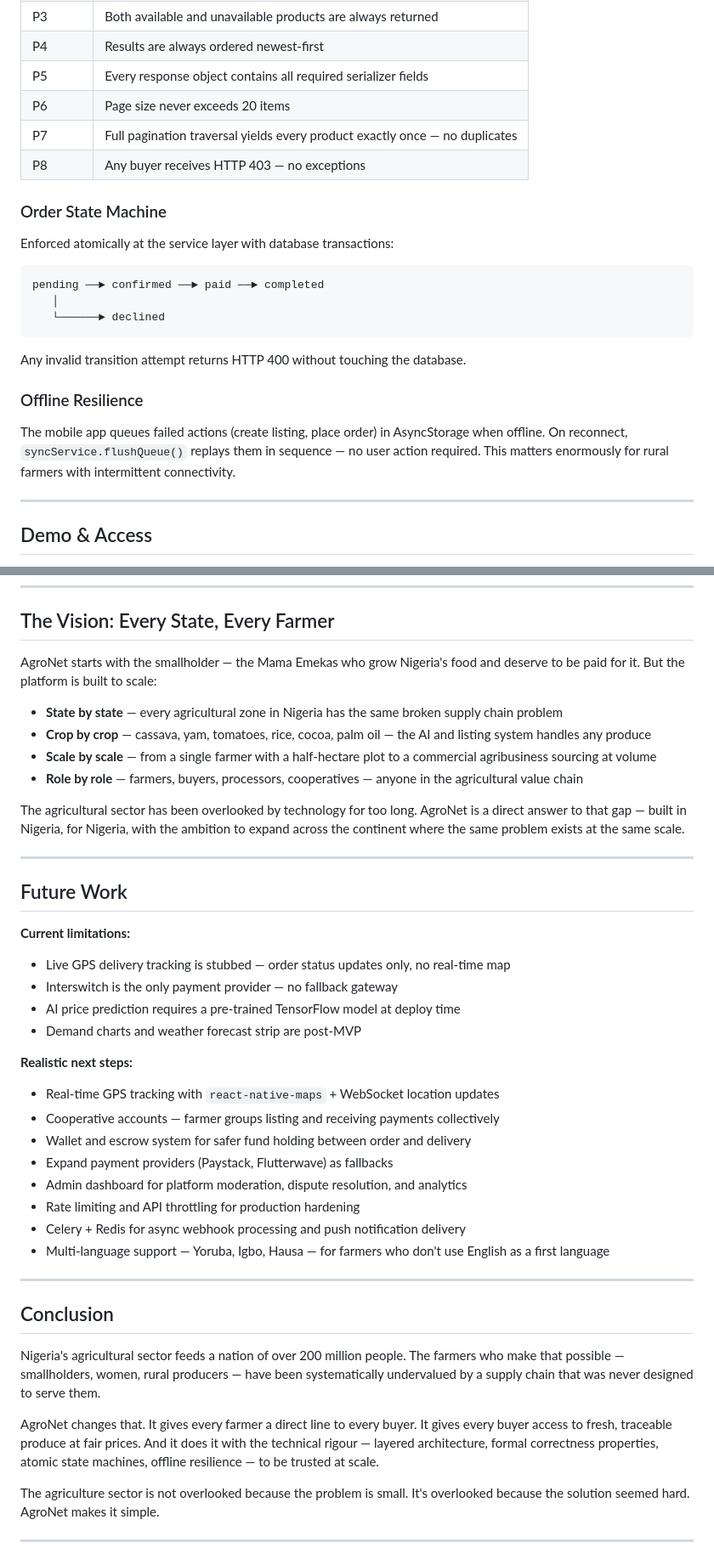
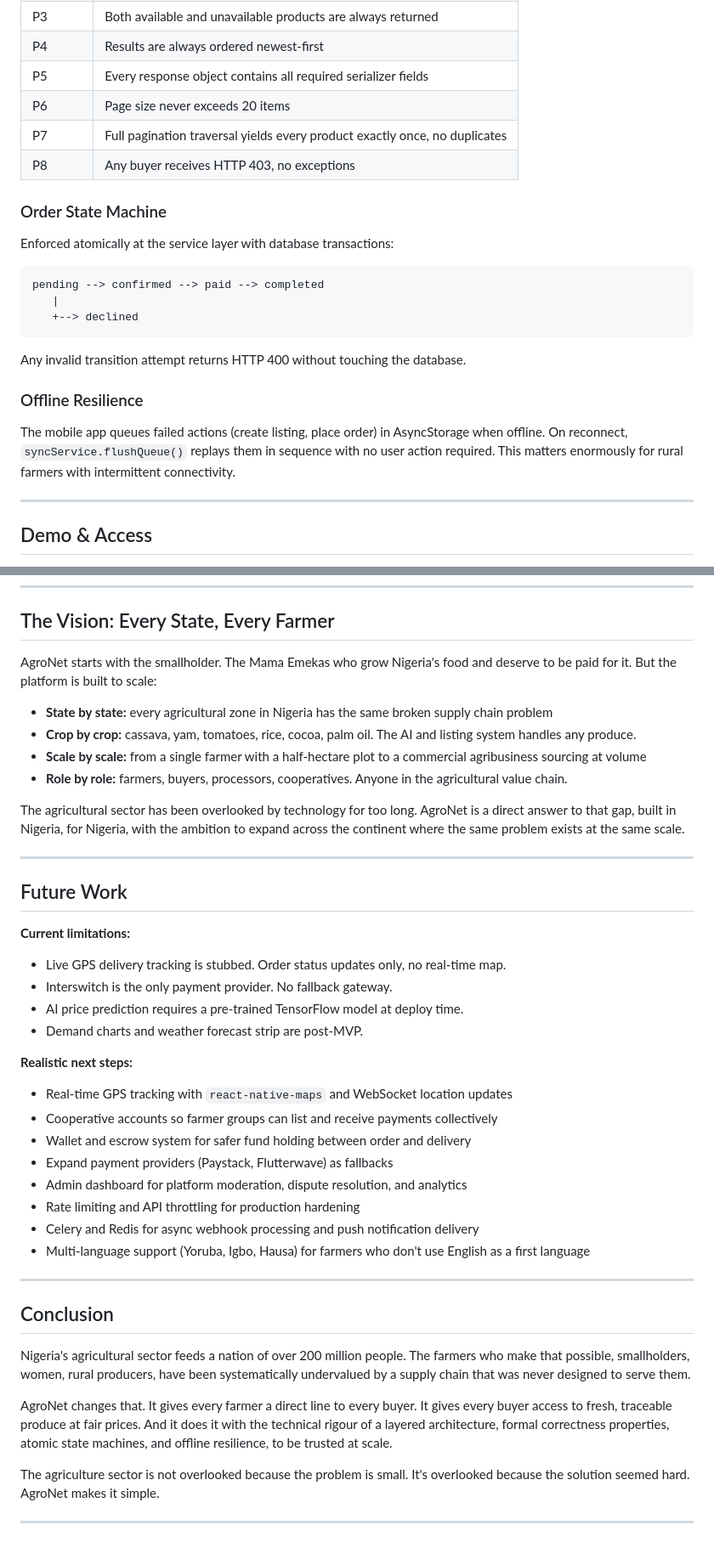
Before and after one commit to akannkereuwem1/agro-net, a Markdown page: README.md, 2 parts joined by grey strips. Shown at 85% size. GitHub-like rendering.

````diff
--- a/README.md
+++ b/README.md
@@ -325,24 +325,24 @@ The farmer product listing feature ships with 8 machine-verified correctness pro
 | P4 | Results are always ordered newest-first |
 | P5 | Every response object contains all required serializer fields |
 | P6 | Page size never exceeds 20 items |
-| P7 | Full pagination traversal yields every product exactly once — no duplicates |
-| P8 | Any buyer receives HTTP 403 — no exceptions |
+| P7 | Full pagination traversal yields every product exactly once, no duplicates |
+| P8 | Any buyer receives HTTP 403, no exceptions |
 
 ### Order State Machine
 
 Enforced atomically at the service layer with database transactions:
 
 ```
-pending ──► confirmed ──► paid ──► completed
-   │
-   └──────► declined
+pending --> confirmed --> paid --> completed
+   |
+   +--> declined
 ```
 
 Any invalid transition attempt returns HTTP 400 without touching the database.
 
 ### Offline Resilience
 
-The mobile app queues failed actions (create listing, place order) in AsyncStorage when offline. On reconnect, `syncService.flushQueue()` replays them in sequence — no user action required. This matters enormously for rural farmers with intermittent connectivity.
+The mobile app queues failed actions (create listing, place order) in AsyncStorage when offline. On reconnect, `syncService.flushQueue()` replays them in sequence with no user action required. This matters enormously for rural farmers with intermittent connectivity.
 
 ---
 
@@ -362,42 +362,42 @@ Buyer:   buyer@agronet.demo  / demo1234
 
 ## The Vision: Every State, Every Farmer
 
-AgroNet starts with the smallholder — the Mama Emekas who grow Nigeria's food and deserve to be paid for it. But the platform is built to scale:
+AgroNet starts with the smallholder. The Mama Emekas who grow Nigeria's food and deserve to be paid for it. But the platform is built to scale:
 
-- **State by state** — every agricultural zone in Nigeria has the same broken supply chain problem
-- **Crop by crop** — cassava, yam, tomatoes, rice, cocoa, palm oil — the AI and listing system handles any produce
-- **Scale by scale** — from a single farmer with a half-hectare plot to a commercial agribusiness sourcing at volume
-- **Role by role** — farmers, buyers, processors, cooperatives — anyone in the agricultural value chain
+- **State by state:** every agricultural zone in Nigeria has the same broken supply chain problem
+- **Crop by crop:** cassava, yam, tomatoes, rice, cocoa, palm oil. The AI and listing system handles any produce.
+- **Scale by scale:** from a single farmer with a half-hectare plot to a commercial agribusiness sourcing at volume
+- **Role by role:** farmers, buyers, processors, cooperatives. Anyone in the agricultural value chain.
 
-The agricultural sector has been overlooked by technology for too long. AgroNet is a direct answer to that gap — built in Nigeria, for Nigeria, with the ambition to expand across the continent where the same problem exists at the same scale.
+The agricultural sector has been overlooked by technology for too long. AgroNet is a direct answer to that gap, built in Nigeria, for Nigeria, with the ambition to expand across the continent where the same problem exists at the same scale.
 
 ---
 
 ## Future Work
 
 **Current limitations:**
-- Live GPS delivery tracking is stubbed — order status updates only, no real-time map
-- Interswitch is the only payment provider — no fallback gateway
-- AI price prediction requires a pre-trained TensorFlow model at deploy time
-- Demand charts and weather forecast strip are post-MVP
+- Live GPS delivery tracking is stubbed. Order status updates only, no real-time map.
+- Interswitch is the only payment provider. No fallback gateway.
+- AI price prediction requires a pre-trained TensorFlow model at deploy time.
+- Demand charts and weather forecast strip are post-MVP.
 
 **Realistic next steps:**
-- Real-time GPS tracking with `react-native-maps` + WebSocket location updates
-- Cooperative accounts — farmer groups listing and receiving payments collectively
+- Real-time GPS tracking with `react-native-maps` and WebSocket location updates
+- Cooperative accounts so farmer groups can list and receive payments collectively
 - Wallet and escrow system for safer fund holding between order and delivery
 - Expand payment providers (Paystack, Flutterwave) as fallbacks
 - Admin dashboard for platform moderation, dispute resolution, and analytics
 - Rate limiting and API throttling for production hardening
-- Celery + Redis for async webhook processing and push notification delivery
-- Multi-language support — Yoruba, Igbo, Hausa — for farmers who don't use English as a first language
+- Celery and Redis for async webhook processing and push notification delivery
+- Multi-language support (Yoruba, Igbo, Hausa) for farmers who don't use English as a first language
 
 ---
 
 ## Conclusion
 
-Nigeria's agricultural sector feeds a nation of over 200 million people. The farmers who make that possible — smallholders, women, rural producers — have been systematically undervalued by a supply chain that was never designed to serve them.
+Nigeria's agricultural sector feeds a nation of over 200 million people. The farmers who make that possible, smallholders, women, rural producers, have been systematically undervalued by a supply chain that was never designed to serve them.
 
-AgroNet changes that. It gives every farmer a direct line to every buyer. It gives every buyer access to fresh, traceable produce at fair prices. And it does it with the technical rigour — layered architecture, formal correctness properties, atomic state machines, offline resilience — to be trusted at scale.
+AgroNet changes that. It gives every farmer a direct line to every buyer. It gives every buyer access to fresh, traceable produce at fair prices. And it does it with the technical rigour of a layered architecture, formal correctness properties, atomic state machines, and offline resilience, to be trusted at scale.
 
 The agriculture sector is not overlooked because the problem is small. It's overlooked because the solution seemed hard. AgroNet makes it simple.
 
````
Also changed, not shown: other parts of README.md (+45 -45 lines).
